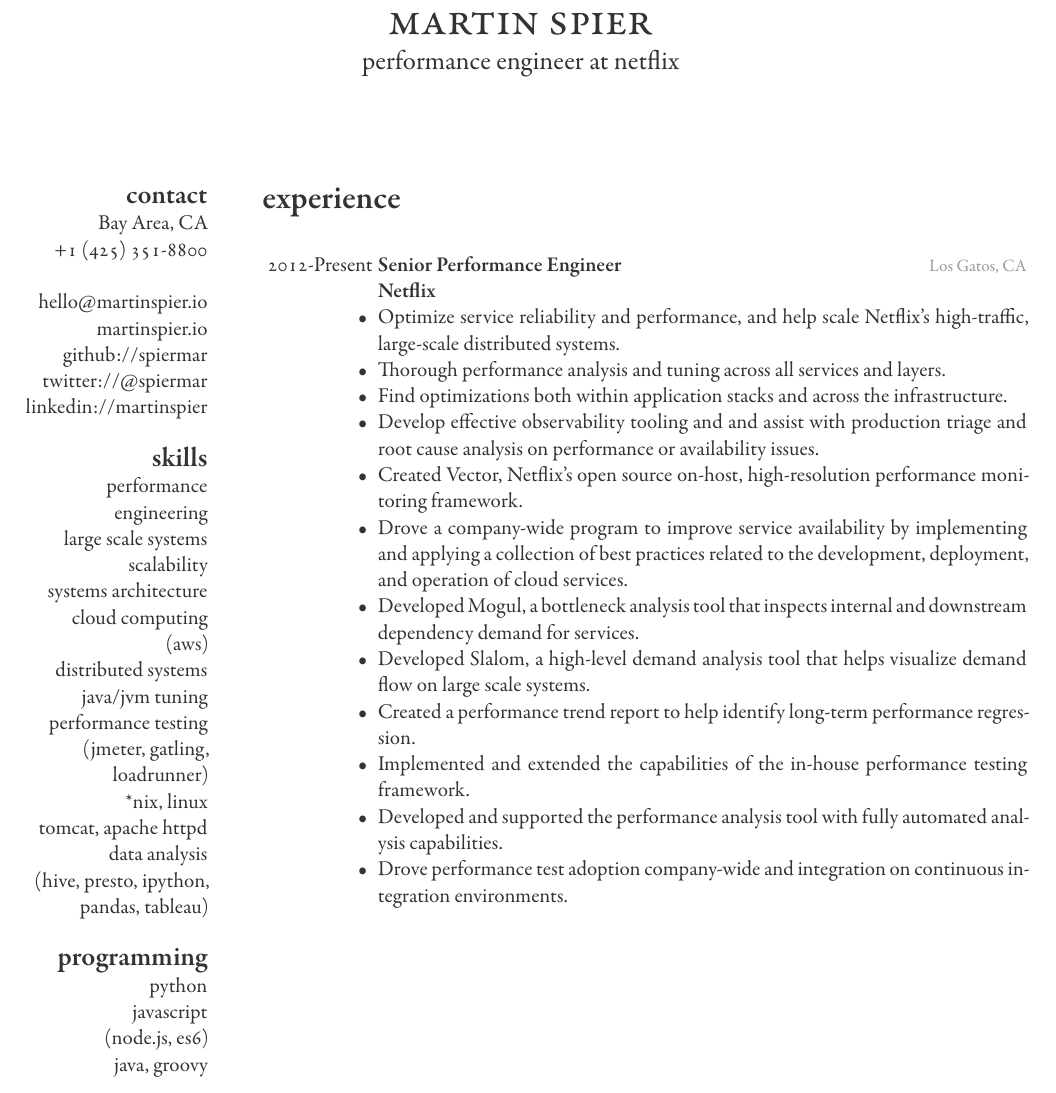
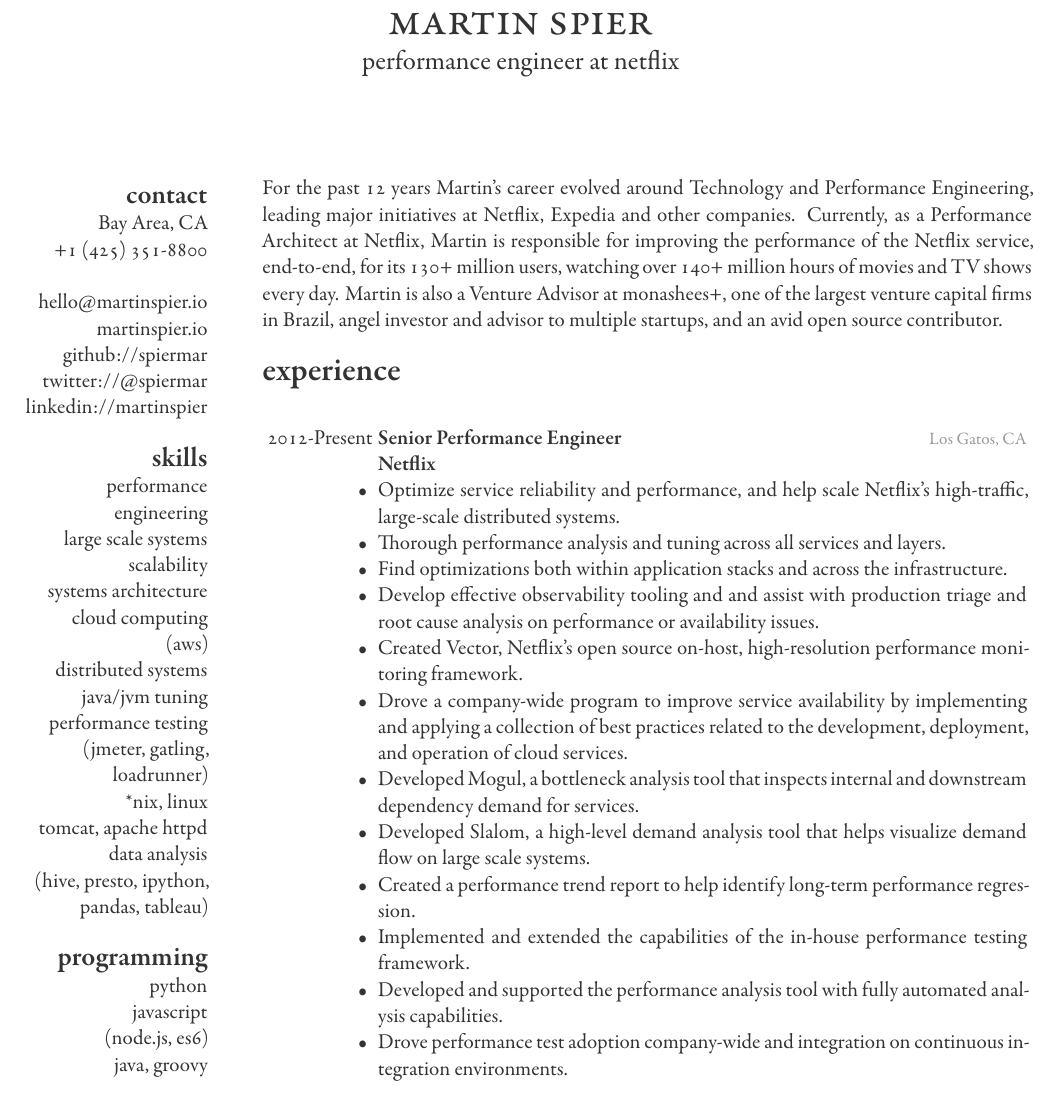
Before and after one commit to spiermar/resume, a LaTeX CV (resume.tex, which reads about.tex): part of page 1 of 4, cut so that both start at the same text. Compiled offline with XeLaTeX.

Commit message:
feat: about section

```diff
--- /dev/null
+++ b/about.tex
@@ -0,0 +1 @@
+For the past 12 years Martin's career evolved around Technology and Performance Engineering, leading major initiatives at Netflix, Expedia and other companies. Currently, as a Performance Architect at Netflix, Martin is responsible for improving the performance of the Netflix service, end-to-end, for its 130+ million users, watching over 140+ million hours of movies and TV shows every day. Martin is also a Venture Advisor at monashees+, one of the largest venture capital firms in Brazil, angel investor and advisor to multiple startups, and an avid open source contributor.
--- a/resume.tex
+++ b/resume.tex
@@ -10,6 +10,8 @@
 
 \input{aside}
 
+\input{about}
+
 \input{experience}
 
 \input{education}
```
Also changed, not shown: experience.tex (+0 -2 lines).
